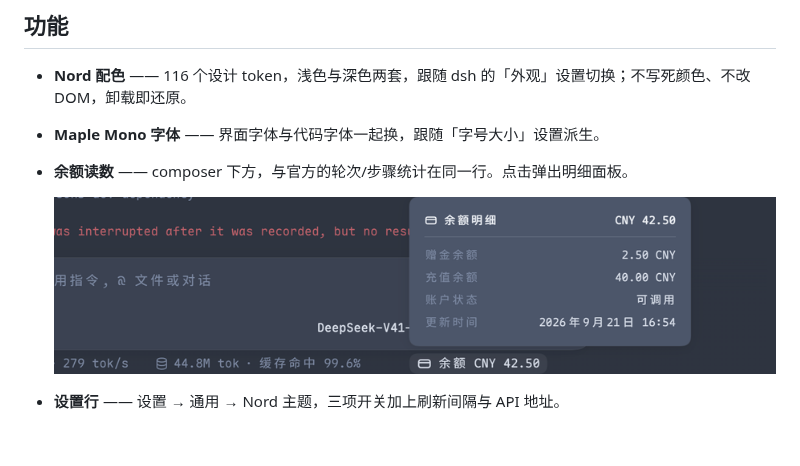
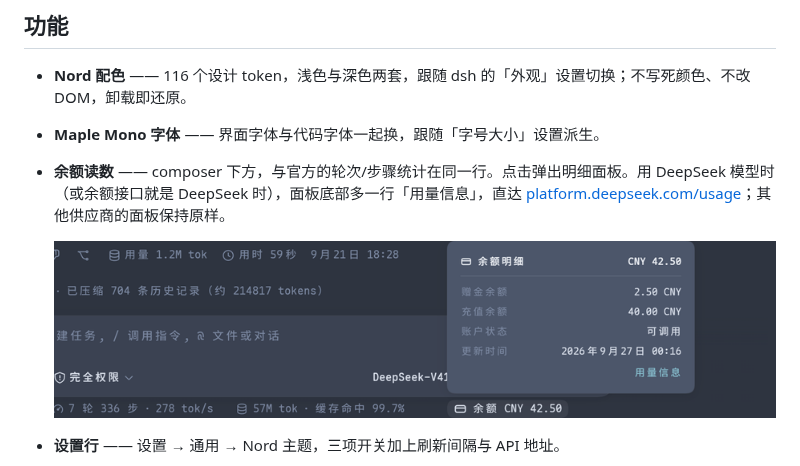
Before and after one commit to verdana/dsh-nord, a Markdown page: README.md, the part around the change. Rendered like a GitHub page; pictures changed too: assets/03-balance.png; blank space fills up the shorter version.

```diff
--- a/README.md
+++ b/README.md
@@ -8,7 +8,7 @@
 
 - **Nord 配色** —— 116 个设计 token，浅色与深色两套，跟随 dsh 的「外观」设置切换；不写死颜色、不改 DOM，卸载即还原。
 - **Maple Mono 字体** —— 界面字体与代码字体一起换，跟随「字号大小」设置派生。
-- **余额读数** —— composer 下方，与官方的轮次/步骤统计在同一行。点击弹出明细面板。
+- **余额读数** —— composer 下方，与官方的轮次/步骤统计在同一行。点击弹出明细面板。用 DeepSeek 模型时（或余额接口就是 DeepSeek 时），面板底部多一行「用量信息」，直达 [platform.deepseek.com/usage](https://platform.deepseek.com/usage)；其他供应商的面板保持原样。
 
   ![余额明细](assets/03-balance.png)
 
```
Also changed, not shown: DEVELOPMENT.md (+14 -0 lines), 10 other files.
